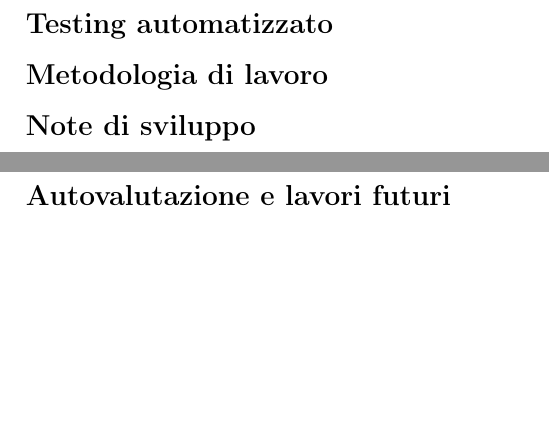
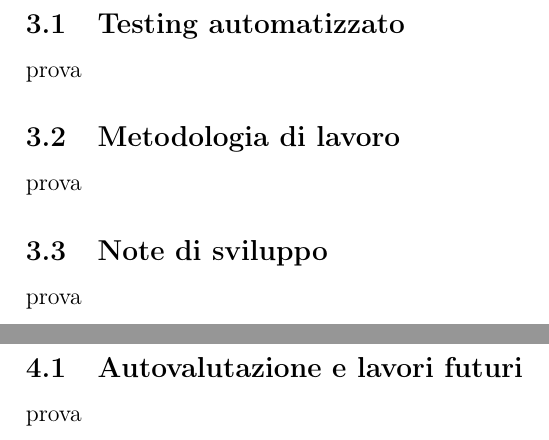
Before and after one commit to MauroPello/caesena, a LaTeX document (main.tex, which reads content/03.sviluppo.tex, content/04.commenti_finali.tex): two parts of pages 5 and 6 of 9, joined at a grey line, cut so that both start at the same text, the shorter picture padded with empty space. Compiled offline with pdfLaTeX.

Commit message:
refactoring

```diff
--- a/content/03.sviluppo.tex
+++ b/content/03.sviluppo.tex
@@ -1,4 +1,7 @@
 \section{Sviluppo}
-\subsection*{Testing automatizzato}
-\subsection*{Metodologia di lavoro}
-\subsection*{Note di sviluppo}
+\subsection{Testing automatizzato}
+prova
+\subsection{Metodologia di lavoro}
+prova
+\subsection{Note di sviluppo}
+prova
--- a/content/04.commenti_finali.tex
+++ b/content/04.commenti_finali.tex
@@ -1,2 +1,3 @@
 \section{Commenti finali}
-\subsection*{Autovalutazione e lavori futuri}
+\subsection{Autovalutazione e lavori futuri}
+prova
```
Also changed, not shown: content/01.analisi.tex (+2 -2 lines), content/02.design.tex (+2 -2 lines).
